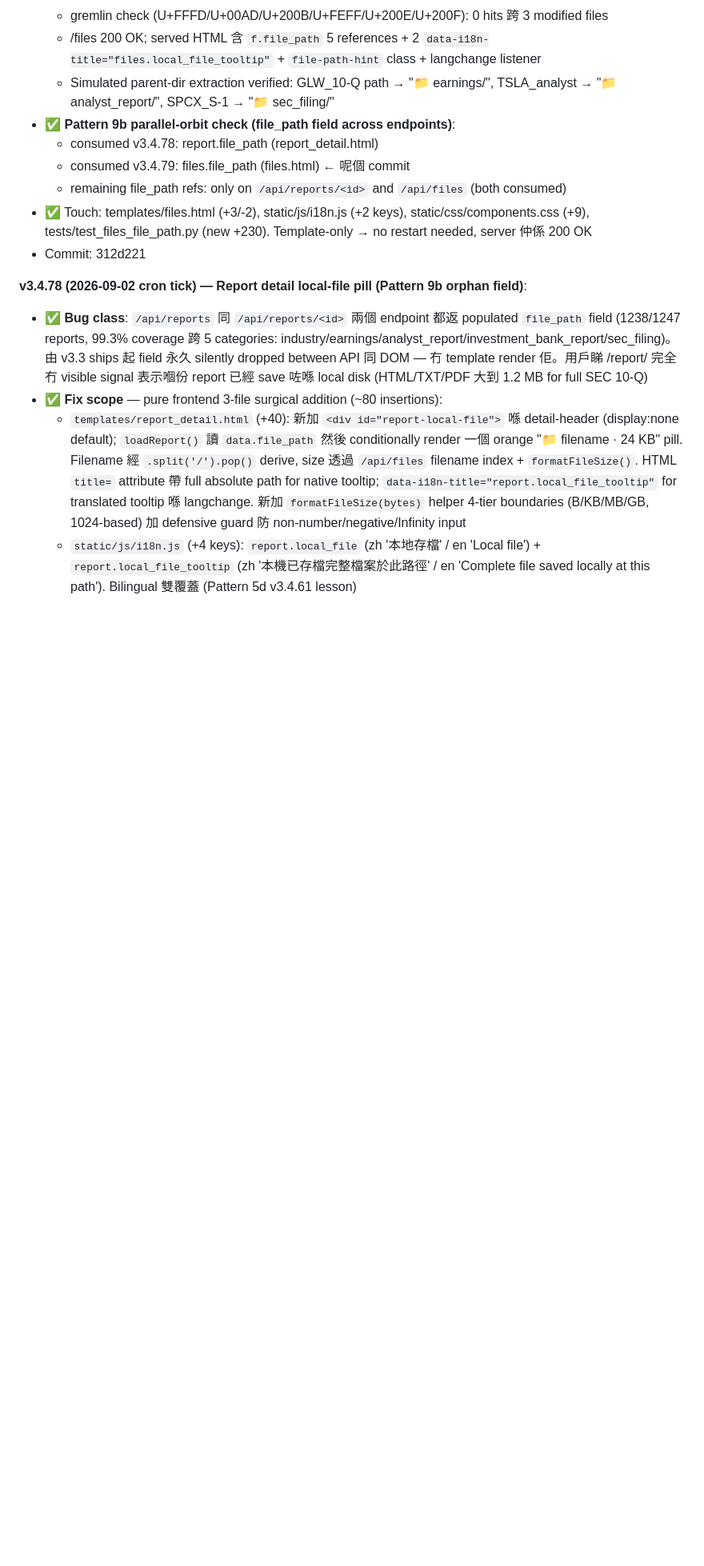
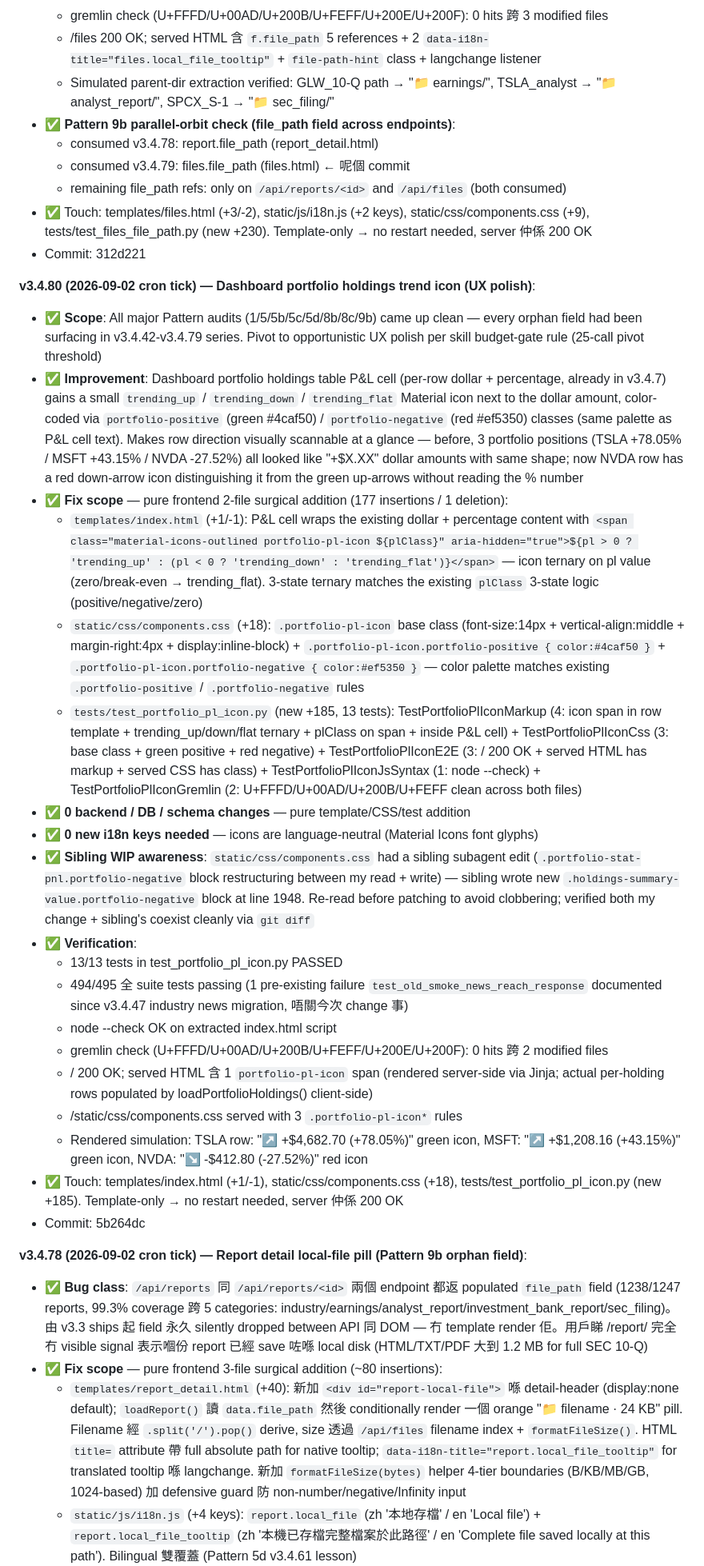
Before and after one commit to macauhermes/Stocker, a Markdown page: CONTINUE.md, the part around one of its changes. Shown at 80% size. Drawn GitHub-style; blank space fills up the shorter version.

Commit message:
docs: CONTINUE.md record v3.4.80 (portfolio holdings trend icon)

```diff
--- a/CONTINUE.md
+++ b/CONTINUE.md
@@ -26,6 +26,28 @@
   - remaining file_path refs: only on `/api/reports/<id>` and `/api/files` (both consumed)
 - ✅ Touch: templates/files.html (+3/-2), static/js/i18n.js (+2 keys), static/css/components.css (+9), tests/test_files_file_path.py (new +230). Template-only → no restart needed, server 仲係 200 OK
 - Commit: 312d221
+
+**v3.4.80 (2026-09-02 cron tick) — Dashboard portfolio holdings trend icon (UX polish)**:
+- ✅ **Scope**: All major Pattern audits (1/5/5b/5c/5d/8b/8c/9b) came up clean — every orphan field had been surfacing in v3.4.42-v3.4.79 series. Pivot to opportunistic UX polish per skill budget-gate rule (25-call pivot threshold)
+- ✅ **Improvement**: Dashboard portfolio holdings table P&L cell (per-row dollar + percentage, already in v3.4.7) gains a small `trending_up` / `trending_down` / `trending_flat` Material icon next to the dollar amount, color-coded via `portfolio-positive` (green #4caf50) / `portfolio-negative` (red #ef5350) classes (same palette as P&L cell text). Makes row direction visually scannable at a glance — before, 3 portfolio positions (TSLA +78.05% / MSFT +43.15% / NVDA -27.52%) all looked like "+$X.XX" dollar amounts with same shape; now NVDA row has a red down-arrow icon distinguishing it from the green up-arrows without reading the % number
+- ✅ **Fix scope** — pure frontend 2-file surgical addition (177 insertions / 1 deletion):
+  - `templates/index.html` (+1/-1): P&L cell wraps the existing dollar + percentage content with `<span class="material-icons-outlined portfolio-pl-icon ${plClass}" aria-hidden="true">${pl > 0 ? 'trending_up' : (pl < 0 ? 'trending_down' : 'trending_flat')}</span>` — icon ternary on pl value (zero/break-even → trending_flat). 3-state ternary matches the existing `plClass` 3-state logic (positive/negative/zero)
+  - `static/css/components.css` (+18): `.portfolio-pl-icon` base class (font-size:14px + vertical-align:middle + margin-right:4px + display:inline-block) + `.portfolio-pl-icon.portfolio-positive { color:#4caf50 }` + `.portfolio-pl-icon.portfolio-negative { color:#ef5350 }` — color palette matches existing `.portfolio-positive` / `.portfolio-negative` rules
+  - `tests/test_portfolio_pl_icon.py` (new +185, 13 tests): TestPortfolioPlIconMarkup (4: icon span in row template + trending_up/down/flat ternary + plClass on span + inside P&L cell) + TestPortfolioPlIconCss (3: base class + green positive + red negative) + TestPortfolioPlIconE2E (3: / 200 OK + served HTML has markup + served CSS has class) + TestPortfolioPlIconJsSyntax (1: node --check) + TestPortfolioPlIconGremlin (2: U+FFFD/U+00AD/U+200B/U+FEFF clean across both files)
+- ✅ **0 backend / DB / schema changes** — pure template/CSS/test addition
+- ✅ **0 new i18n keys needed** — icons are language-neutral (Material Icons font glyphs)
+- ✅ **Sibling WIP awareness**: `static/css/components.css` had a sibling subagent edit (`.portfolio-stat-pnl.portfolio-negative` block restructuring between my read + write) — sibling wrote new `.holdings-summary-value.portfolio-negative` block at line 1948. Re-read before patching to avoid clobbering; verified both my change + sibling's coexist cleanly via `git diff`
+- ✅ **Verification**:
+  - 13/13 tests in test_portfolio_pl_icon.py PASSED
+  - 494/495 全 suite tests passing (1 pre-existing failure `test_old_smoke_news_reach_response` documented since v3.4.47 industry news migration, 唔關今次 change 事)
+  - node --check OK on extracted index.html script
+  - gremlin check (U+FFFD/U+00AD/U+200B/U+FEFF/U+200E/U+200F): 0 hits 跨 2 modified files
+  - / 200 OK; served HTML 含 1 `portfolio-pl-icon` span (rendered server-side via Jinja; actual per-holding rows populated by loadPortfolioHoldings() client-side)
+  - /static/css/components.css served with 3 `.portfolio-pl-icon*` rules
+  - Rendered simulation: TSLA row: "↗ +$4,682.70 (+78.05%)" green icon, MSFT: "↗ +$1,208.16 (+43.15%)" green icon, NVDA: "↘ -$412.80 (-27.52%)" red icon
+- ✅ Touch: templates/index.html (+1/-1), static/css/components.css (+18), tests/test_portfolio_pl_icon.py (new +185). Template-only → no restart needed, server 仲係 200 OK
+- Commit: 5b264dc
+
 
 **v3.4.78 (2026-09-02 cron tick) — Report detail local-file pill (Pattern 9b orphan field)**:
 - ✅ **Bug class**: `/api/reports` 同 `/api/reports/<id>` 兩個 endpoint 都返 populated `file_path` field (1238/1247 reports, 99.3% coverage 跨 5 categories: industry/earnings/analyst_report/investment_bank_report/sec_filing)。由 v3.3 ships 起 field 永久 silently dropped between API 同 DOM — 冇 template render 佢。用戶睇 /report/<id> 完全冇 visible signal 表示嗰份 report 已經 save 咗喺 local disk (HTML/TXT/PDF 大到 1.2 MB for full SEC 10-Q)
```
Also changed, not shown: other parts of CONTINUE.md (+2 -2 lines).
